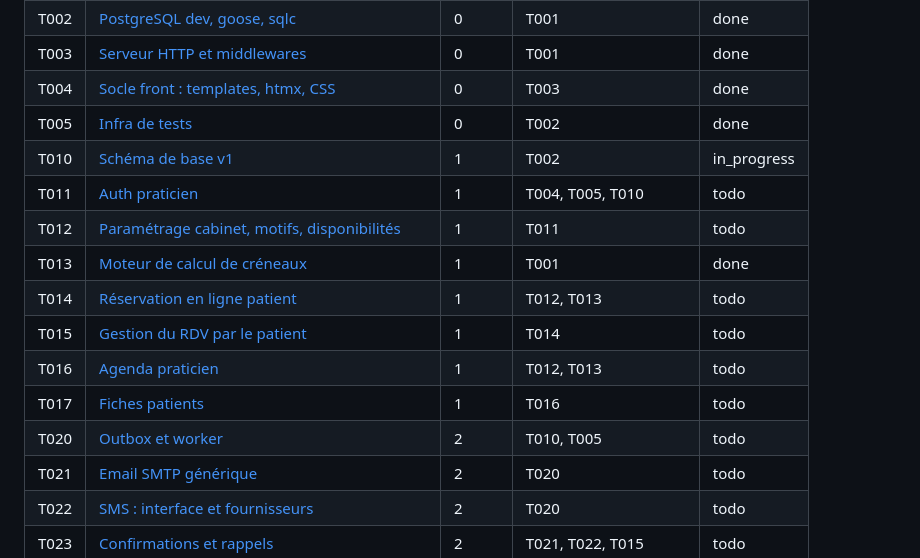
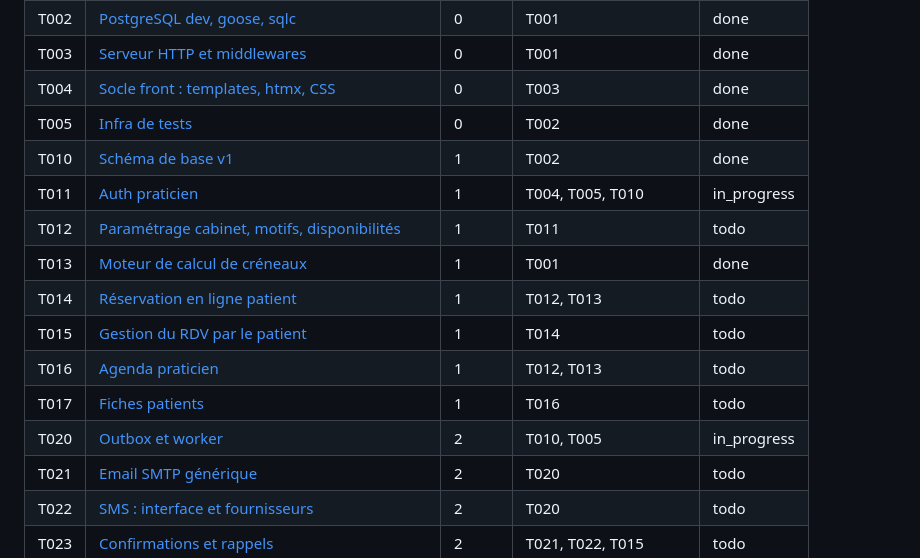
Before and after one commit to Houtmann/doctolibre, a Markdown page: tasks/README.md, the part around the change. Drawn GitHub-style.

Commit message:
suivi: T010 done ; T011, T020 en cours

```diff
--- a/tasks/README.md
+++ b/tasks/README.md
@@ -27,15 +27,15 @@ Sans orchestrateur, suivre le **workflow de session** de [`AGENTS.md`](../AGENTS
 | T003 | [Serveur HTTP et middlewares](T003-http-server.md) | 0 | T001 | done |
 | T004 | [Socle front : templates, htmx, CSS](T004-frontend-base.md) | 0 | T003 | done |
 | T005 | [Infra de tests](T005-test-infra.md) | 0 | T002 | done |
-| T010 | [Schéma de base v1](T010-schema-v1.md) | 1 | T002 | in_progress |
-| T011 | [Auth praticien](T011-auth-staff.md) | 1 | T004, T005, T010 | todo |
+| T010 | [Schéma de base v1](T010-schema-v1.md) | 1 | T002 | done |
+| T011 | [Auth praticien](T011-auth-staff.md) | 1 | T004, T005, T010 | in_progress |
 | T012 | [Paramétrage cabinet, motifs, disponibilités](T012-availability-admin.md) | 1 | T011 | todo |
 | T013 | [Moteur de calcul de créneaux](T013-slot-engine.md) | 1 | T001 | done |
 | T014 | [Réservation en ligne patient](T014-public-booking.md) | 1 | T012, T013 | todo |
 | T015 | [Gestion du RDV par le patient](T015-patient-manage-link.md) | 1 | T014 | todo |
 | T016 | [Agenda praticien](T016-staff-calendar.md) | 1 | T012, T013 | todo |
 | T017 | [Fiches patients](T017-patients.md) | 1 | T016 | todo |
-| T020 | [Outbox et worker](T020-outbox-worker.md) | 2 | T010, T005 | todo |
+| T020 | [Outbox et worker](T020-outbox-worker.md) | 2 | T010, T005 | in_progress |
 | T021 | [Email SMTP générique](T021-email-smtp.md) | 2 | T020 | todo |
 | T022 | [SMS : interface et fournisseurs](T022-sms-providers.md) | 2 | T020 | todo |
 | T023 | [Confirmations et rappels](T023-reminders.md) | 2 | T021, T022, T015 | todo |
```
